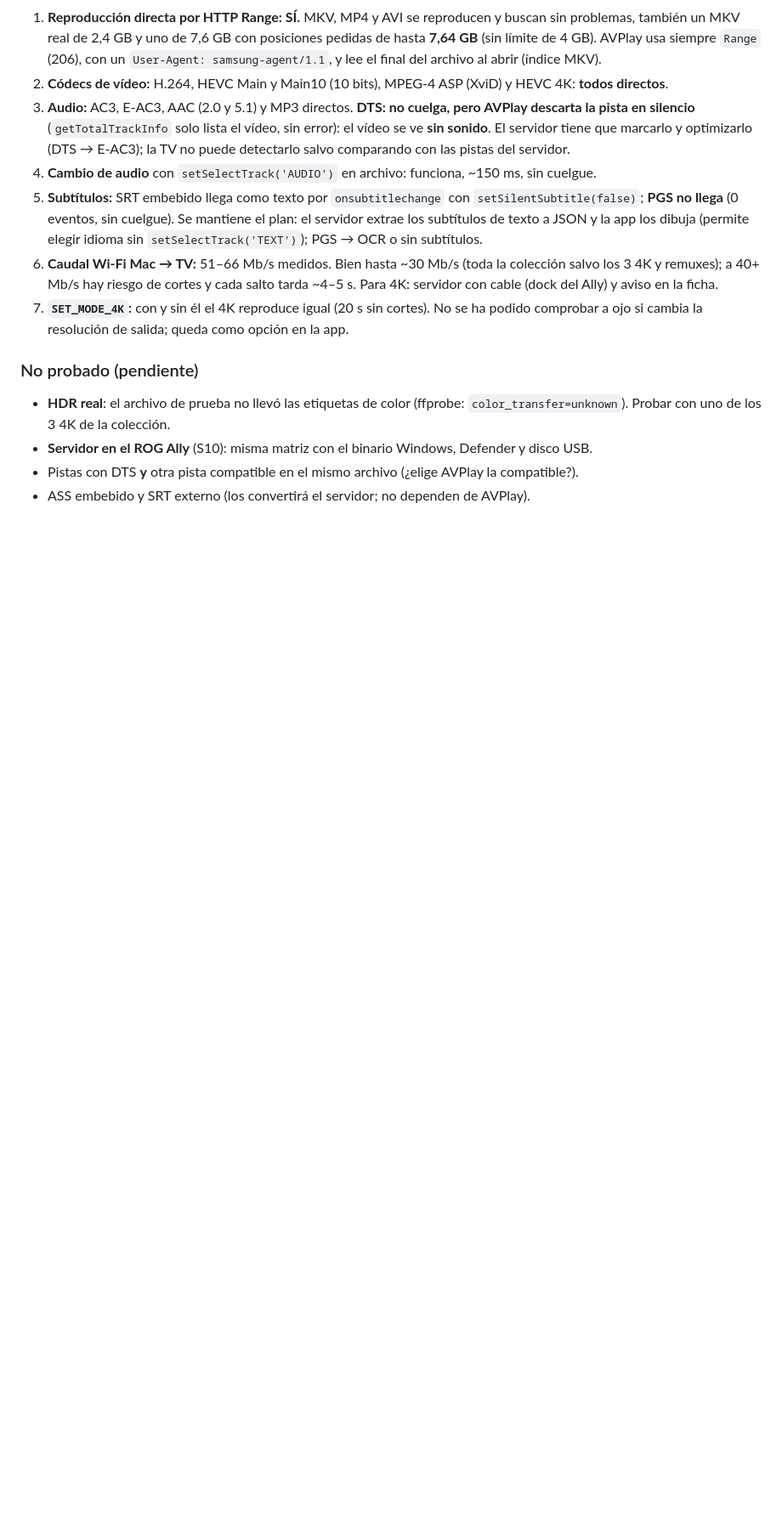
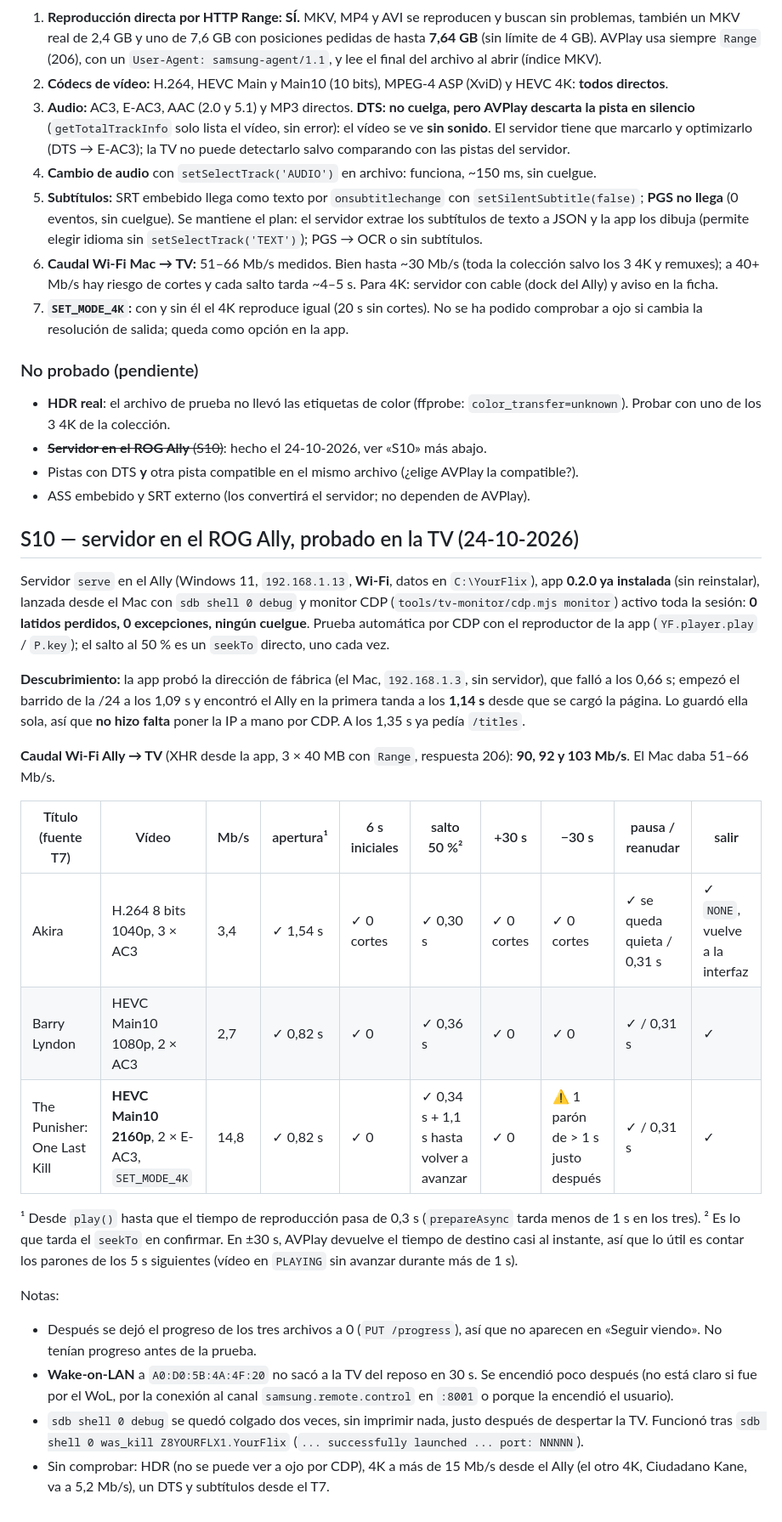
Before and after one commit to eduardoddddddd/YourFlix, a Markdown page: docs/PRUEBAS-TV.md, the part around the change. Shown at 85% size. GitHub-like rendering; blank space fills up the shorter version.

Commit message:
S10: servidor en el ROG Ally probado en la TV real
Descubrimiento automático en 1,14 s, caudal Wi-Fi Ally→TV 90–103 Mb/s;
H.264, HEVC 10 bits y 4K abren, saltan, pausan y salen sin cuelgues.

Co-Authored-By: Claude Opus 5.5 <noreply@anthropic.com>

```diff
--- a/docs/PRUEBAS-TV.md
+++ b/docs/PRUEBAS-TV.md
@@ -83,6 +83,29 @@ El «arranque» incluye 2 s de reproducción a propósito: el tiempo real hasta
 ### No probado (pendiente)
 
 - **HDR real**: el archivo de prueba no llevó las etiquetas de color (ffprobe: `color_transfer=unknown`). Probar con uno de los 3 4K de la colección.
-- **Servidor en el ROG Ally** (S10): misma matriz con el binario Windows, Defender y disco USB.
+- ~~**Servidor en el ROG Ally** (S10)~~: hecho el 24-10-2026, ver «S10» más abajo.
 - Pistas con DTS **y** otra pista compatible en el mismo archivo (¿elige AVPlay la compatible?).
 - ASS embebido y SRT externo (los convertirá el servidor; no dependen de AVPlay).
+
+## S10 — servidor en el ROG Ally, probado en la TV (24-10-2026)
+
+Servidor `serve` en el Ally (Windows 11, `192.168.1.13`, **Wi-Fi**, datos en `C:\YourFlix`), app **0.2.0 ya instalada** (sin reinstalar), lanzada desde el Mac con `sdb shell 0 debug` y monitor CDP (`tools/tv-monitor/cdp.mjs monitor`) activo toda la sesión: **0 latidos perdidos, 0 excepciones, ningún cuelgue**. Prueba automática por CDP con el reproductor de la app (`YF.player.play` / `P.key`); el salto al 50 % es un `seekTo` directo, uno cada vez.
+
+**Descubrimiento:** la app probó la dirección de fábrica (el Mac, `192.168.1.3`, sin servidor), que falló a los 0,66 s; empezó el barrido de la /24 a los 1,09 s y encontró el Ally en la primera tanda a los **1,14 s** desde que se cargó la página. Lo guardó ella sola, así que **no hizo falta** poner la IP a mano por CDP. A los 1,35 s ya pedía `/titles`.
+
+**Caudal Wi-Fi Ally → TV** (XHR desde la app, 3 × 40 MB con `Range`, respuesta 206): **90, 92 y 103 Mb/s**. El Mac daba 51–66 Mb/s.
+
+| Título (fuente T7) | Vídeo | Mb/s | apertura¹ | 6 s iniciales | salto 50 %² | +30 s | −30 s | pausa / reanudar | salir |
+|---|---|---|---|---|---|---|---|---|---|
+| Akira | H.264 8 bits 1040p, 3 × AC3 | 3,4 | ✓ 1,54 s | ✓ 0 cortes | ✓ 0,30 s | ✓ 0 cortes | ✓ 0 cortes | ✓ se queda quieta / 0,31 s | ✓ `NONE`, vuelve a la interfaz |
+| Barry Lyndon | HEVC Main10 1080p, 2 × AC3 | 2,7 | ✓ 0,82 s | ✓ 0 | ✓ 0,36 s | ✓ 0 | ✓ 0 | ✓ / 0,31 s | ✓ |
+| The Punisher: One Last Kill | **HEVC Main10 2160p**, 2 × E-AC3, `SET_MODE_4K` | 14,8 | ✓ 0,82 s | ✓ 0 | ✓ 0,34 s + 1,1 s hasta volver a avanzar | ✓ 0 | ⚠ 1 parón de > 1 s justo después | ✓ / 0,31 s | ✓ |
+
+¹ Desde `play()` hasta que el tiempo de reproducción pasa de 0,3 s (`prepareAsync` tarda menos de 1 s en los tres).
+² Es lo que tarda el `seekTo` en confirmar. En ±30 s, AVPlay devuelve el tiempo de destino casi al instante, así que lo útil es contar los parones de los 5 s siguientes (vídeo en `PLAYING` sin avanzar durante más de 1 s).
+
+Notas:
+- Después se dejó el progreso de los tres archivos a 0 (`PUT /progress`), así que no aparecen en «Seguir viendo». No tenían progreso antes de la prueba.
+- **Wake-on-LAN** a `A0:D0:5B:4A:4F:20` no sacó a la TV del reposo en 30 s. Se encendió poco después (no está claro si fue por el WoL, por la conexión al canal `samsung.remote.control` en `:8001` o porque la encendió el usuario).
+- `sdb shell 0 debug` se quedó colgado dos veces, sin imprimir nada, justo después de despertar la TV. Funcionó tras `sdb shell 0 was_kill Z8YOURFLX1.YourFlix` (`... successfully launched ... port: NNNNN`).
+- Sin comprobar: HDR (no se puede ver a ojo por CDP), 4K a más de 15 Mb/s desde el Ally (el otro 4K, Ciudadano Kane, va a 5,2 Mb/s), un DTS y subtítulos desde el T7.
```
Also changed, not shown: README.md (+7 -0 lines).
